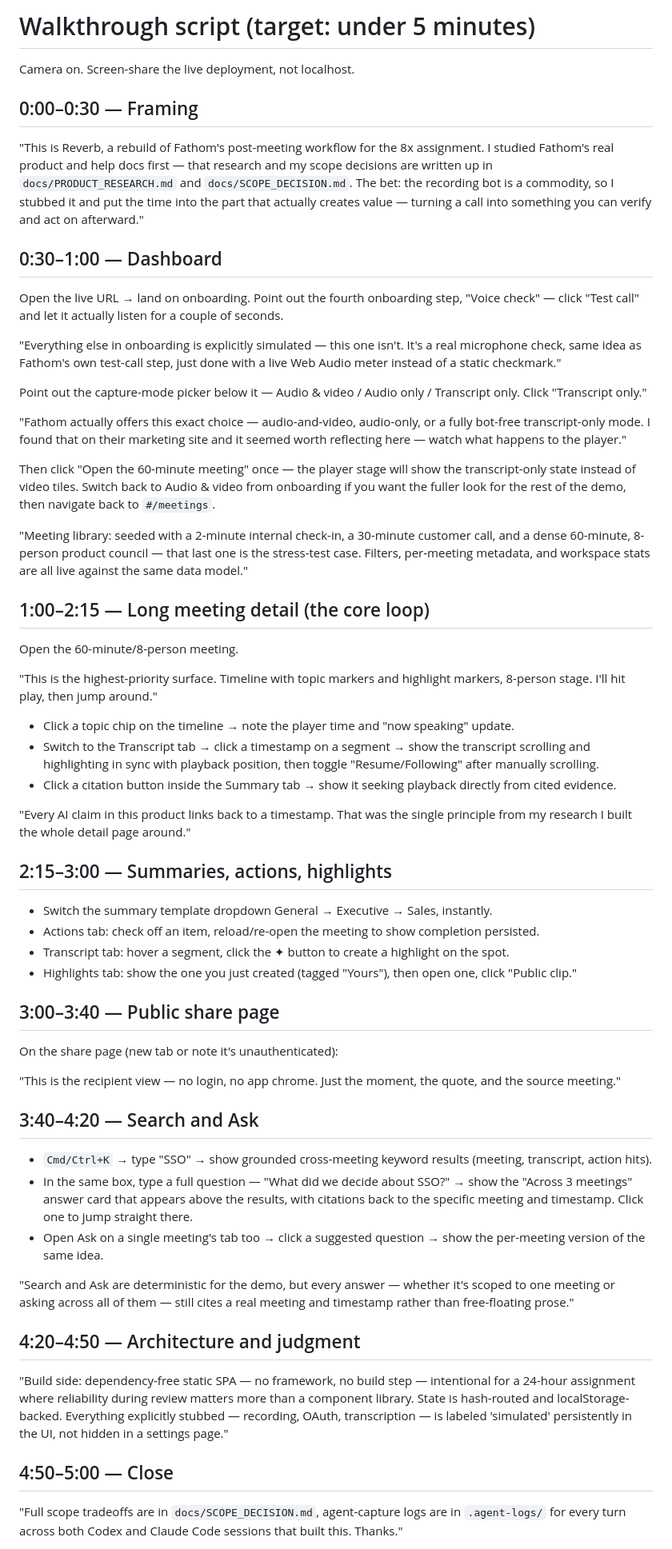
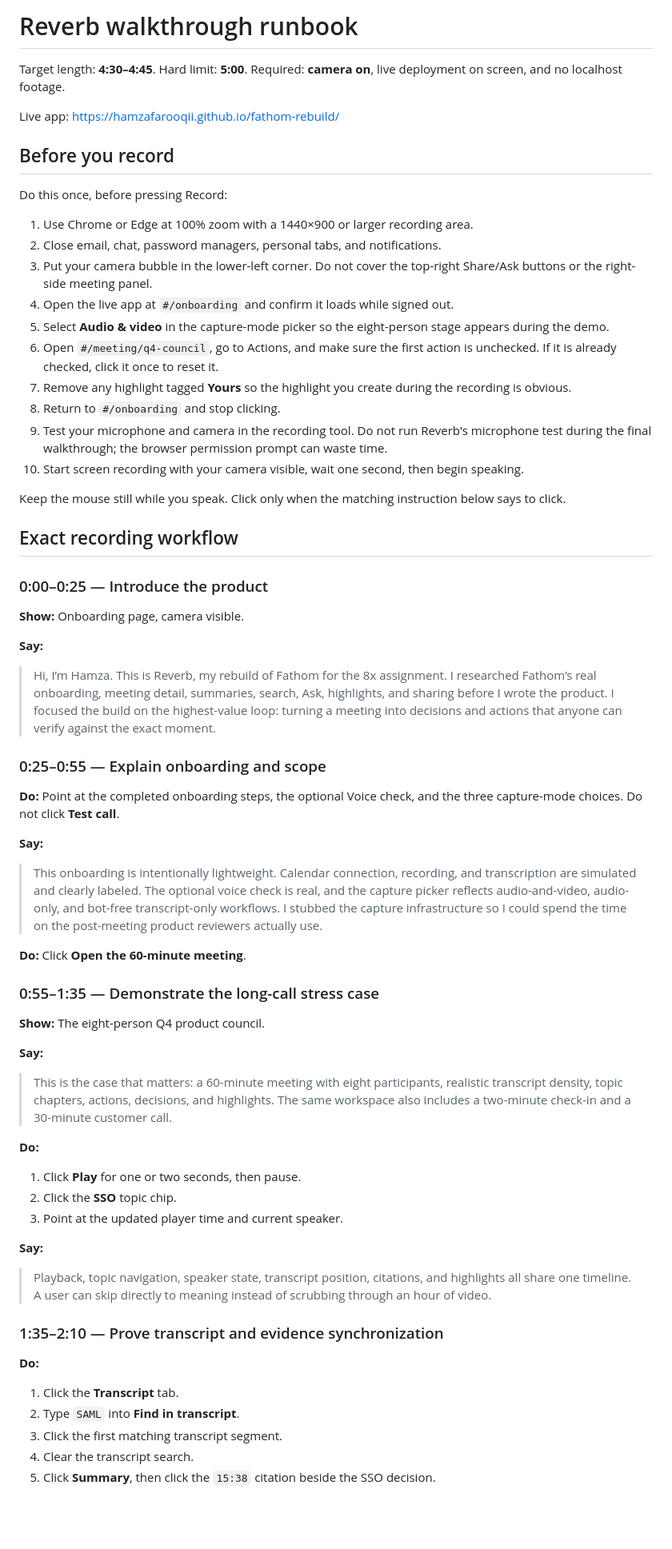
Before and after one commit to HamzaFarooqii/fathom-rebuild, a Markdown page: docs/WALKTHROUGH_SCRIPT.md, the part around one of its changes. Shown at 80% size. Rendered like a GitHub page; blank space fills up the shorter version.

Commit message:
docs: turn walkthrough into a timed recording runbook

```diff
--- a/docs/WALKTHROUGH_SCRIPT.md
+++ b/docs/WALKTHROUGH_SCRIPT.md
@@ -1,63 +1,72 @@
-# Walkthrough script (target: under 5 minutes)
+# Reverb walkthrough runbook
 
-Camera on. Screen-share the live deployment, not localhost.
+Target length: **4:30–4:45**. Hard limit: **5:00**.
+Required: **camera on**, live deployment on screen, and no localhost footage.
 
-## 0:00–0:30 — Framing
+Live app: https://hamzafarooqii.github.io/fathom-rebuild/
 
-"This is Reverb, a rebuild of Fathom's post-meeting workflow for the 8x assignment. I studied Fathom's real product and help docs first — that research and my scope decisions are written up in `docs/PRODUCT_RESEARCH.md` and `docs/SCOPE_DECISION.md`. The bet: the recording bot is a commodity, so I stubbed it and put the time into the part that actually creates value — turning a call into something you can verify and act on afterward."
+## Before you record
 
-## 0:30–1:00 — Dashboard
+Do this once, before pressing Record:
 
-Open the live URL → land on onboarding. Point out the fourth onboarding step, "Voice check" — click "Test call" and let it actually listen for a couple of seconds.
+1. Use Chrome or Edge at 100% zoom with a 1440×900 or larger recording area.
+2. Close email, chat, password managers, personal tabs, and notifications.
+3. Put your camera bubble in the lower-left corner. Do not cover the top-right Share/Ask buttons or the right-side meeting panel.
+4. Open the live app at `#/onboarding` and confirm it loads while signed out.
+5. Select **Audio & video** in the capture-mode picker so the eight-person stage appears during the demo.
+6. Open `#/meeting/q4-council`, go to Actions, and make sure the first action is unchecked. If it is already checked, click it once to reset it.
+7. Remove any highlight tagged **Yours** so the highlight you create during the recording is obvious.
+8. Return to `#/onboarding` and stop clicking.
+9. Test your microphone and camera in the recording tool. Do not run Reverb's microphone test during the final walkthrough; the browser permission prompt can waste time.
+10. Start screen recording with your camera visible, wait one second, then begin speaking.
 
-"Everything else in onboarding is explicitly simulated — this one isn't. It's a real microphone check, same idea as Fathom's own test-call step, just done with a live Web Audio meter instead of a static checkmark."
+Keep the mouse still while you speak. Click only when the matching instruction below says to click.
 
-Point out the capture-mode picker below it — Audio & video / Audio only / Transcript only. Click "Transcript only."
+## Exact recording workflow
 
-"Fathom actually offers this exact choice — audio-and-video, audio-only, or a fully bot-free transcript-only mode. I found that on their marketing site and it seemed worth reflecting here — watch what happens to the player."
+### 0:00–0:25 — Introduce the product
 
-Then click "Open the 60-minute meeting" once — the player stage will show the transcript-only state instead of video tiles. Switch back to Audio & video from onboarding if you want the fuller look for the rest of the demo, then navigate back to `#/meetings`.
+**Show:** Onboarding page, camera visible.
 
-"Meeting library: seeded with a 2-minute internal check-in, a 30-minute customer call, and a dense 60-minute, 8-person product council — that last one is the stress-test case. Filters, per-meeting metadata, and workspace stats are all live against the same data model."
+**Say:**
 
-## 1:00–2:15 — Long meeting detail (the core loop)
+> Hi, I’m Hamza. This is Reverb, my rebuild of Fathom for the 8x assignment. I researched Fathom’s real onboarding, meeting detail, summaries, search, Ask, highlights, and sharing before I wrote the product. I focused the build on the highest-value loop: turning a meeting into decisions and actions that anyone can verify against the exact moment.
 
-Open the 60-minute/8-person meeting.
+### 0:25–0:55 — Explain onboarding and scope
 
-"This is the highest-priority surface. Timeline with topic markers and highlight markers, 8-person stage. I'll hit play, then jump around."
+**Do:** Point at the completed onboarding steps, the optional Voice check, and the three capture-mode choices. Do not click **Test call**.
 
-- Click a topic chip on the timeline → note the player time and "now speaking" update.
-- Switch to the Transcript tab → click a timestamp on a segment → show the transcript scrolling and highlighting in sync with playback position, then toggle "Resume/Following" after manually scrolling.
-- Click a citation button inside the Summary tab → show it seeking playback directly from cited evidence.
+**Say:**
 
-"Every AI claim in this product links back to a timestamp. That was the single principle from my research I built the whole detail page around."
+> This onboarding is intentionally lightweight. Calendar connection, recording, and transcription are simulated and clearly labeled. The optional voice check is real, and the capture picker reflects audio-and-video, audio-only, and bot-free transcript-only workflows. I stubbed the capture infrastructure so I could spend the time on the post-meeting product reviewers actually use.
 
-## 2:15–3:00 — Summaries, actions, highlights
+**Do:** Click **Open the 60-minute meeting**.
 
-- Switch the summary template dropdown General → Executive → Sales, instantly.
-- Actions tab: check off an item, reload/re-open the meeting to show completion persisted.
-- Transcript tab: hover a segment, click the ✦ button to create a highlight on the spot.
-- Highlights tab: show the one you just created (tagged "Yours"), then open one, click "Public clip."
+### 0:55–1:35 — Demonstrate the long-call stress case
 
-## 3:00–3:40 — Public share page
+**Show:** The eight-person Q4 product council.
 
-On the share page (new tab or note it's unauthenticated):
+**Say:**
 
-"This is the recipient view — no login, no app chrome. Just the moment, the quote, and the source meeting."
+> This is the case that matters: a 60-minute meeting with eight participants, realistic transcript density, topic chapters, actions, decisions, and highlights. The same workspace also includes a two-minute check-in and a 30-minute customer call.
 
-## 3:40–4:20 — Search and Ask
+**Do:**
 
-- `Cmd/Ctrl+K` → type "SSO" → show grounded cross-meeting keyword results (meeting, transcript, action hits).
-- In the same box, type a full question — "What did we decide about SSO?" → show the "Across 3 meetings" answer card that appears above the results, with citations back to the specific meeting and timestamp. Click one to jump straight there.
-- Open Ask on a single meeting's tab too → click a suggested question → show the per-meeting version of the same idea.
+1. Click **Play** for one or two seconds, then pause.
+2. Click the **SSO** topic chip.
+3. Point at the updated player time and current speaker.
 
-"Search and Ask are deterministic for the demo, but every answer — whether it's scoped to one meeting or asking across all of them — still cites a real meeting and timestamp rather than free-floating prose."
+**Say:**
 
-## 4:20–4:50 — Architecture and judgment
+> Playback, topic navigation, speaker state, transcript position, citations, and highlights all share one timeline. A user can skip directly to meaning instead of scrubbing through an hour of video.
 
-"Build side: dependency-free static SPA — no framework, no build step — intentional for a 24-hour assignment where reliability during review matters more than a component library. State is hash-routed and localStorage-backed. Everything explicitly stubbed — recording, OAuth, transcription — is labeled 'simulated' persistently in the UI, not hidden in a settings page."
+### 1:35–2:10 — Prove transcript and evidence synchronization
 
-## 4:50–5:00 — Close
+**Do:**
 
-"Full scope tradeoffs are in `docs/SCOPE_DECISION.md`, agent-capture logs are in `.agent-logs/` for every turn across both Codex and Claude Code sessions that built this. Thanks."
+1. Click the **Transcript** tab.
+2. Type `SAML` into **Find in transcript**.
+3. Click the first matching transcript segment.
+4. Clear the transcript search.
+5. Click **Summary**, then click the `15:38` citation beside the SSO decision.
 
```
Also changed, not shown: other parts of docs/WALKTHROUGH_SCRIPT.md (+100 -6 lines).
